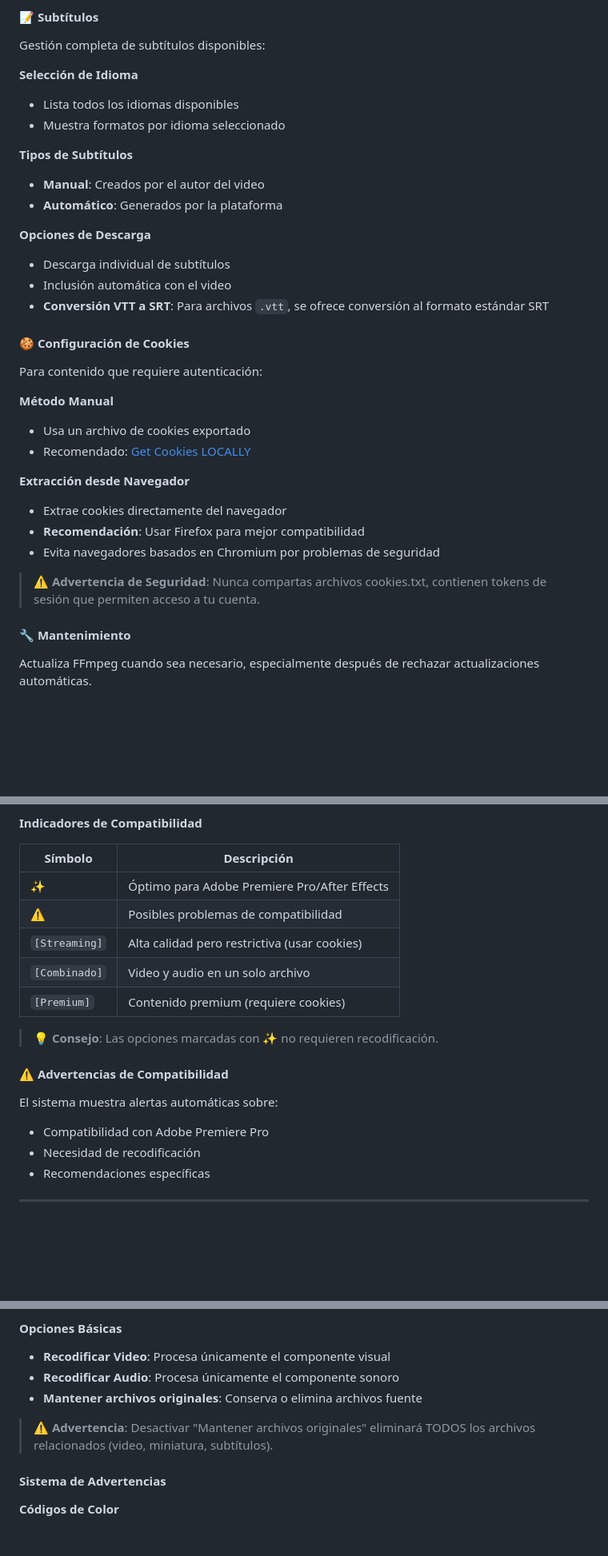
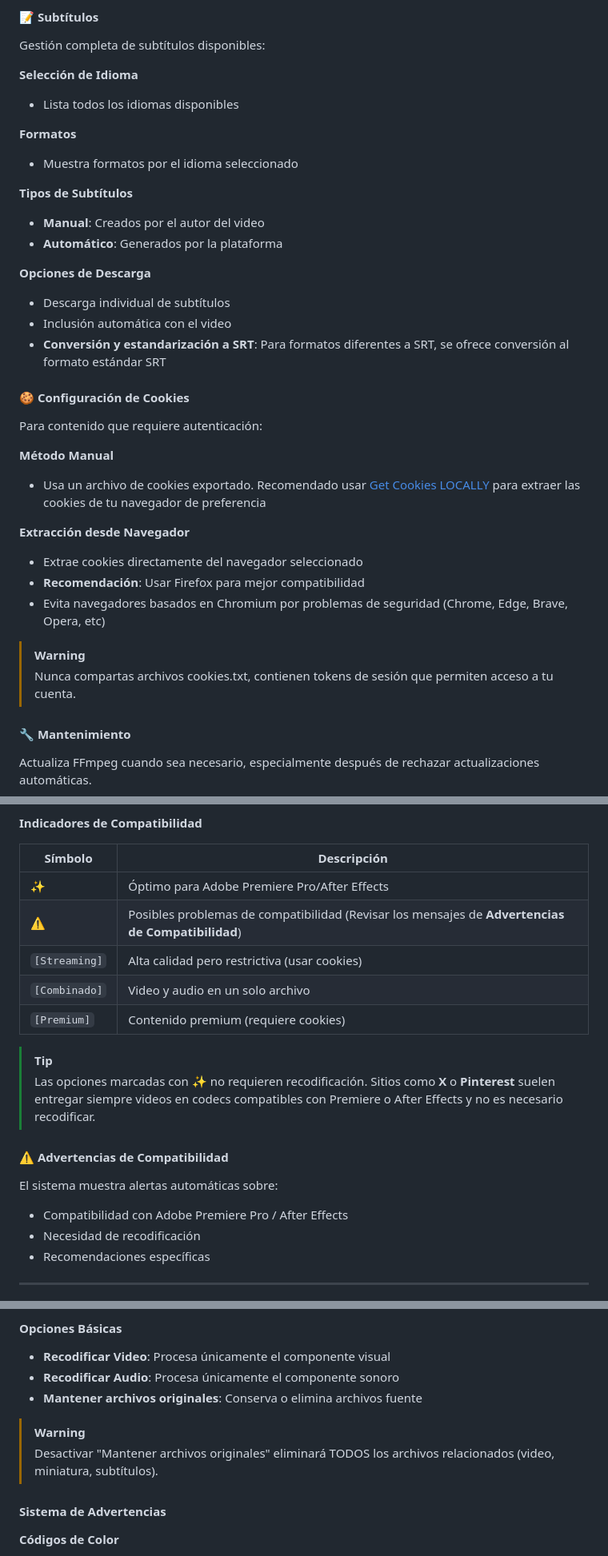
Before and after one commit to MarckDP/DowP_Importer-Adobe, a Markdown page: Manual del DowP.md, 3 parts joined by grey strips. Shown at 80% size. Rendered like a GitHub page; blank space fills up the shorter version.

```diff
--- a/Manual del DowP.md
+++ b/Manual del DowP.md
@@ -108,7 +108,9 @@ Gestión completa de subtítulos disponibles:
 
 **Selección de Idioma**
 - Lista todos los idiomas disponibles
-- Muestra formatos por idioma seleccionado
+
+**Formatos**
+- Muestra formatos por el idioma seleccionado
 
 **Tipos de Subtítulos**
 - **Manual**: Creados por el autor del video
@@ -117,21 +119,21 @@ Gestión completa de subtítulos disponibles:
 **Opciones de Descarga**
 - Descarga individual de subtítulos
 - Inclusión automática con el video
-- **Conversión VTT a SRT**: Para archivos `.vtt`, se ofrece conversión al formato estándar SRT
+- **Conversión y estandarización a SRT**: Para formatos diferentes a SRT, se ofrece conversión al formato estándar SRT
 
 #### 🍪 Configuración de Cookies
 Para contenido que requiere autenticación:
 
 **Método Manual**
-- Usa un archivo de cookies exportado
-- Recomendado: [Get Cookies LOCALLY](https://github.com/kairi003/Get-cookies.txt-LOCALLY)
+- Usa un archivo de cookies exportado. Recomendado usar [Get Cookies LOCALLY](https://github.com/kairi003/Get-cookies.txt-LOCALLY) para extraer las cookies de tu navegador de preferencia
 
 **Extracción desde Navegador**
-- Extrae cookies directamente del navegador
+- Extrae cookies directamente del navegador seleccionado
 - **Recomendación**: Usar Firefox para mejor compatibilidad
-- Evita navegadores basados en Chromium por problemas de seguridad
+- Evita navegadores basados en Chromium por problemas de seguridad (Chrome, Edge, Brave, Opera, etc)
 
-> ⚠️ **Advertencia de Seguridad**: Nunca compartas archivos cookies.txt, contienen tokens de sesión que permiten acceso a tu cuenta.
+> [!WARNING]
+> Nunca compartas archivos cookies.txt, contienen tokens de sesión que permiten acceso a tu cuenta.
 
 #### 🔧 Mantenimiento
 Actualiza FFmpeg cuando sea necesario, especialmente después de rechazar actualizaciones automáticas.
@@ -167,16 +169,18 @@ Información detallada para cada opción disponible:
 | Símbolo | Descripción |
 |---------|-------------|
 | ✨ | Óptimo para Adobe Premiere Pro/After Effects |
-| ⚠️ | Posibles problemas de compatibilidad |
+| ⚠️ | Posibles problemas de compatibilidad (Revisar los mensajes de **Advertencias de Compatibilidad**)|
 | `[Streaming]` | Alta calidad pero restrictiva (usar cookies) |
 | `[Combinado]` | Video y audio en un solo archivo |
 | `[Premium]` | Contenido premium (requiere cookies) |
 
-> 💡 **Consejo**: Las opciones marcadas con ✨ no requieren recodificación.
+> [!TIP]
+> Las opciones marcadas con ✨ no requieren recodificación.
+> Sitios como **X** o **Pinterest** suelen entregar siempre videos en codecs compatibles con Premiere o After Effects y no es necesario recodificar.
 
 #### ⚠️ Advertencias de Compatibilidad
 El sistema muestra alertas automáticas sobre:
-- Compatibilidad con Adobe Premiere Pro
+- Compatibilidad con Adobe Premiere Pro / After Effects
 - Necesidad de recodificación
 - Recomendaciones específicas
 
@@ -213,7 +217,8 @@ Accede con el botón **"Importar Archivo Local para Recodificar"**.
 - **Recodificar Audio**: Procesa únicamente el componente sonoro
 - **Mantener archivos originales**: Conserva o elimina archivos fuente
 
-> ⚠️ **Advertencia**: Desactivar "Mantener archivos originales" eliminará TODOS los archivos relacionados (video, miniatura, subtítulos).
+> [!WARNING]
+> Desactivar "Mantener archivos originales" eliminará TODOS los archivos relacionados (video, miniatura, subtítulos).
 
 #### Sistema de Advertencias
 **Códigos de Color**
```
Also changed, not shown: other parts of Manual del DowP.md (+6 -10 lines).
